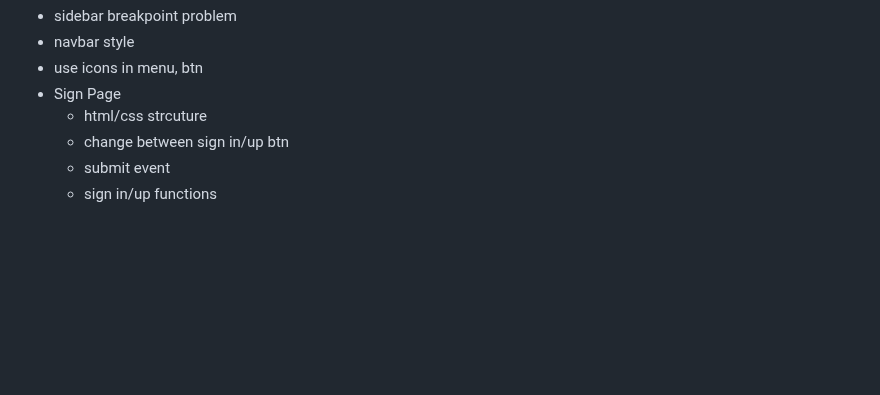
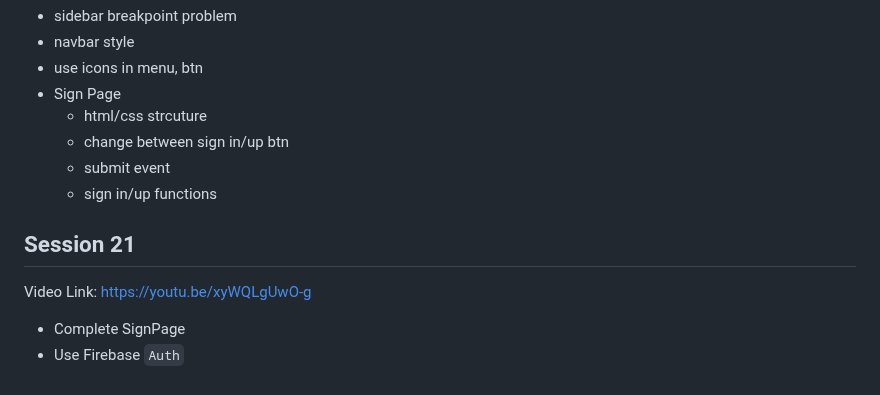
Before and after one commit to hunterll2/html-css-js, a Markdown page: README.md, the part around the change. GitHub-like rendering; blank space fills up the shorter version.

Commit message:
Session 2!

```diff
--- a/README.md
+++ b/README.md
@@ -168,3 +168,10 @@ Video Link: https://youtu.be/tuwr46X_9Pg
   - change between sign in/up btn
   - submit event
   - sign in/up functions
+
+## Session 21
+
+Video Link: https://youtu.be/xyWQLgUwO-g
+
+- Complete SignPage
+- Use Firebase `Auth`
```
